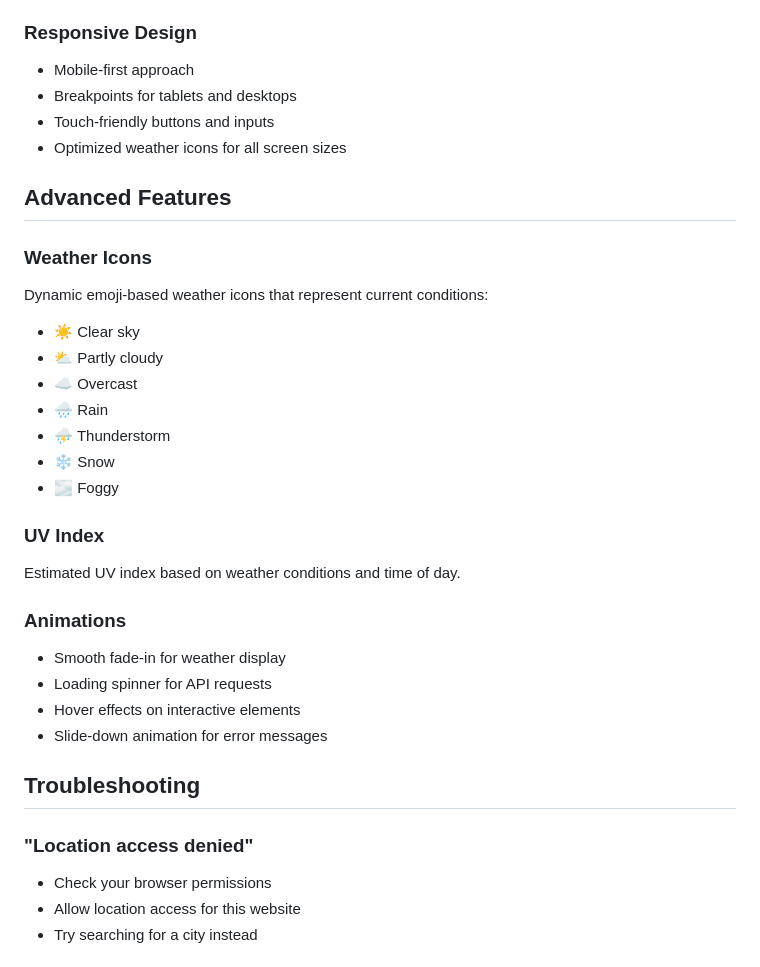
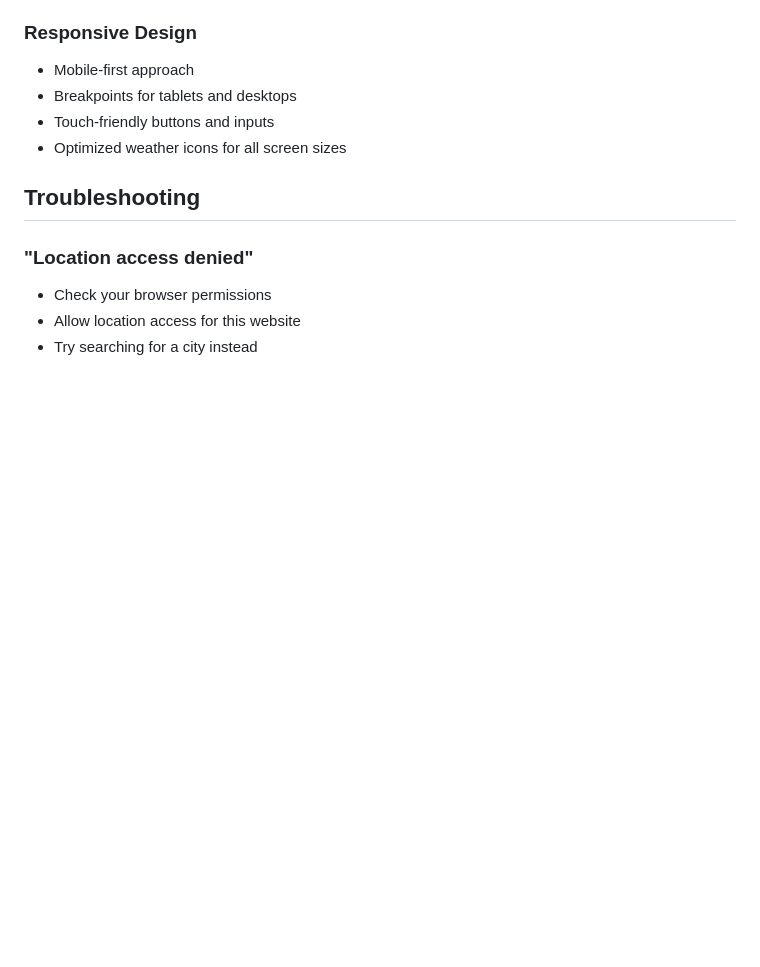
Before and after one commit to pranamgatty/PRODIGY_WD_05, a Markdown page: README.md, the part around the change. GitHub-like rendering; blank space fills up the shorter version.

```diff
--- a/README.md
+++ b/README.md
@@ -126,26 +126,6 @@ The app fetches current weather conditions including:
 - Touch-friendly buttons and inputs
 - Optimized weather icons for all screen sizes
 
-## Advanced Features
-
-### Weather Icons
-Dynamic emoji-based weather icons that represent current conditions:
-- ☀️ Clear sky
-- ⛅ Partly cloudy
-- ☁️ Overcast
-- 🌧️ Rain
-- ⛈️ Thunderstorm
-- ❄️ Snow
-- 🌫️ Foggy
-
-### UV Index
-Estimated UV index based on weather conditions and time of day.
-
-### Animations
-- Smooth fade-in for weather display
-- Loading spinner for API requests
-- Hover effects on interactive elements
-- Slide-down animation for error messages
 
 ## Troubleshooting
 
```
